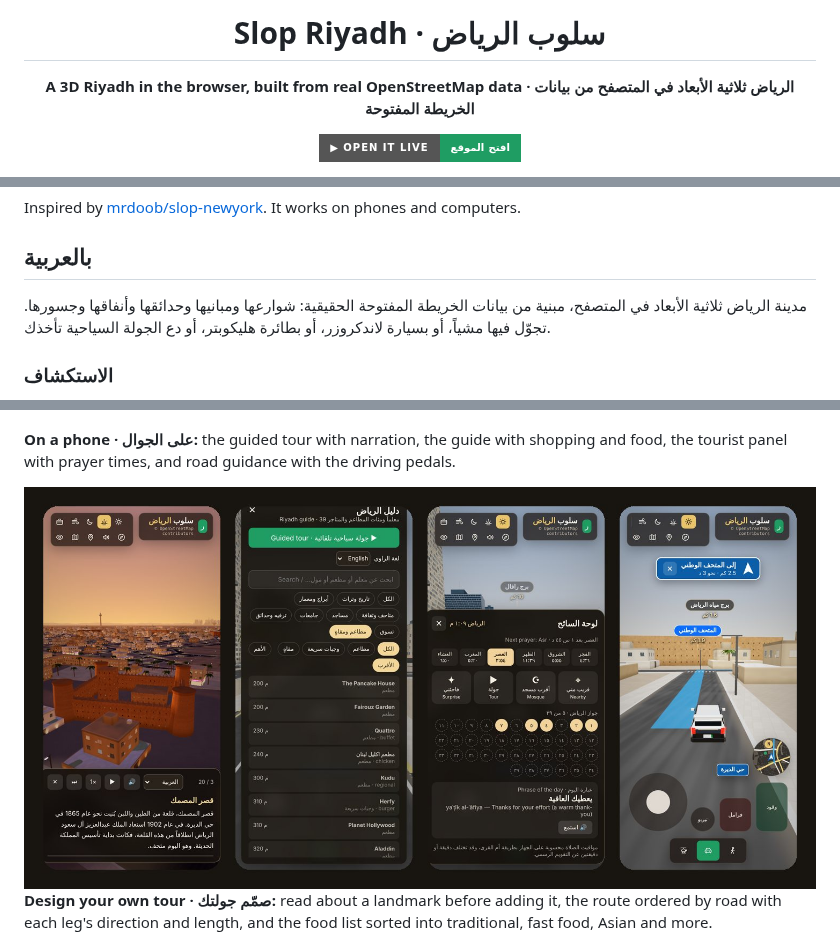
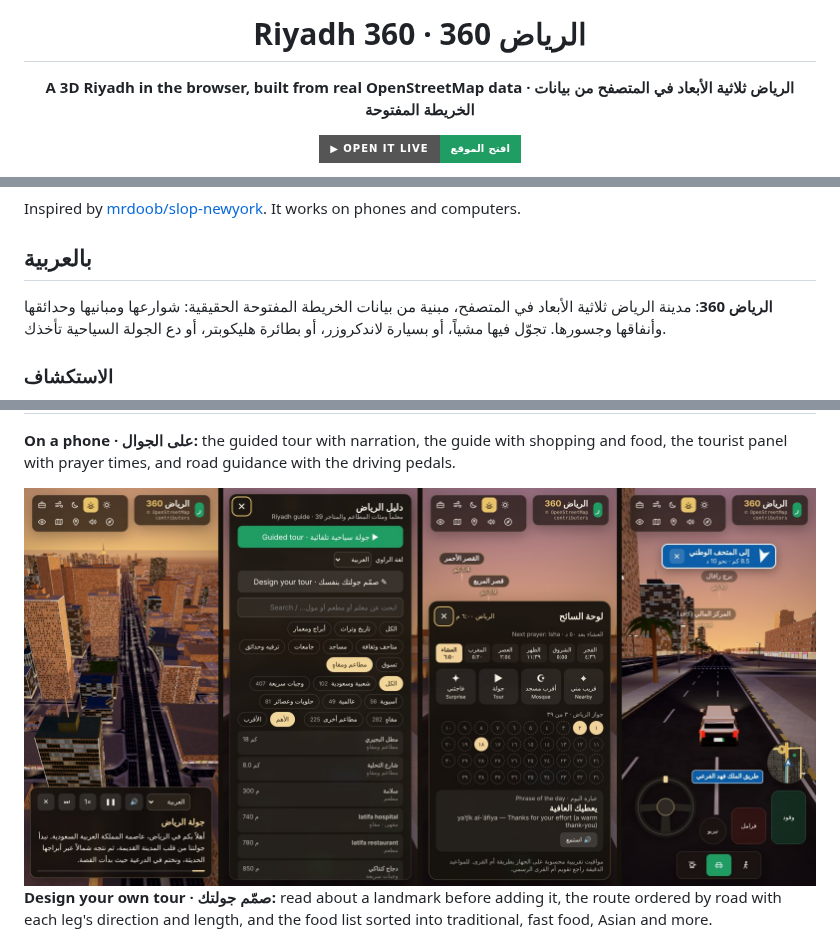
Before and after one commit to Aymn74/deutsch-kompass, a Markdown page: slop-riyadh/README.md, 3 parts joined by grey strips. GitHub-like rendering; pictures changed too: slop-riyadh/docs/phone.jpg; badges without logos.

Commit message:
Slop Riyadh is now Riyadh 360 (الرياض 360)
Co-Authored-By: Claude Opus 5.5 <noreply@anthropic.com>
Claude-Session: https://claude.ai/code/session_01Eh1LwrbtD3cHFNVJVR85Ve

```diff
--- a/slop-riyadh/README.md
+++ b/slop-riyadh/README.md
@@ -1,6 +1,6 @@
 <div align="center">
 
-# Slop Riyadh · سلوب الرياض
+# Riyadh 360 · الرياض 360
 
 **A 3D Riyadh in the browser, built from real OpenStreetMap data · الرياض ثلاثية الأبعاد في المتصفح من بيانات الخريطة المفتوحة**
 
@@ -22,7 +22,7 @@ Inspired by [mrdoob/slop-newyork](https://github.com/mrdoob/slop-newyork). It wo
 
 ## بالعربية
 
-مدينة الرياض ثلاثية الأبعاد في المتصفح، مبنية من بيانات الخريطة المفتوحة الحقيقية: شوارعها ومبانيها وحدائقها وأنفاقها وجسورها. تجوّل فيها مشياً، أو بسيارة لاندكروزر، أو بطائرة هليكوبتر، أو دع الجولة السياحية تأخذك.
+**الرياض 360**: مدينة الرياض ثلاثية الأبعاد في المتصفح، مبنية من بيانات الخريطة المفتوحة الحقيقية: شوارعها ومبانيها وحدائقها وأنفاقها وجسورها. تجوّل فيها مشياً، أو بسيارة لاندكروزر، أو بطائرة هليكوبتر، أو دع الجولة السياحية تأخذك.
 
 ### الاستكشاف
 - **ثلاث طرق للتنقل:** المشي، والقيادة، والطيران، في شوارع الرياض الحقيقية من طريق الملك فهد والعليا إلى الديرة والدرعية.
```
Also changed, not shown: other parts of slop-riyadh/README.md (+2 -0 lines), slop-riyadh/docs/custom-tour.jpg, slop-riyadh/docs/tunnel.jpg, 3 other files.
